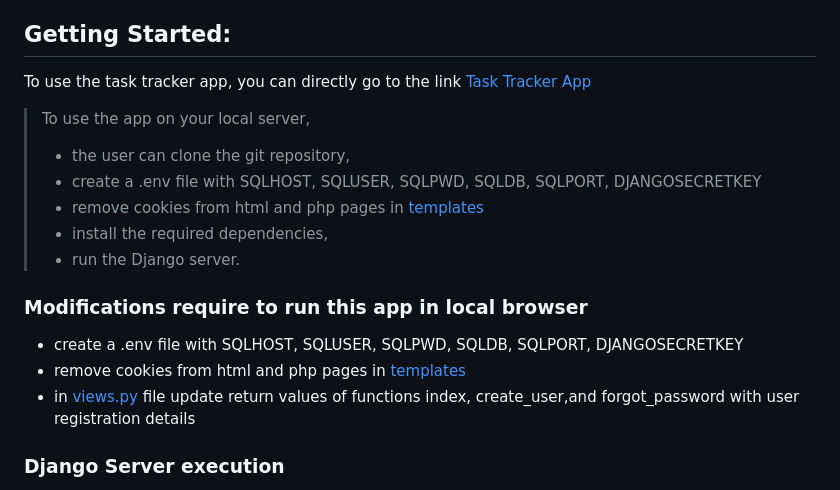
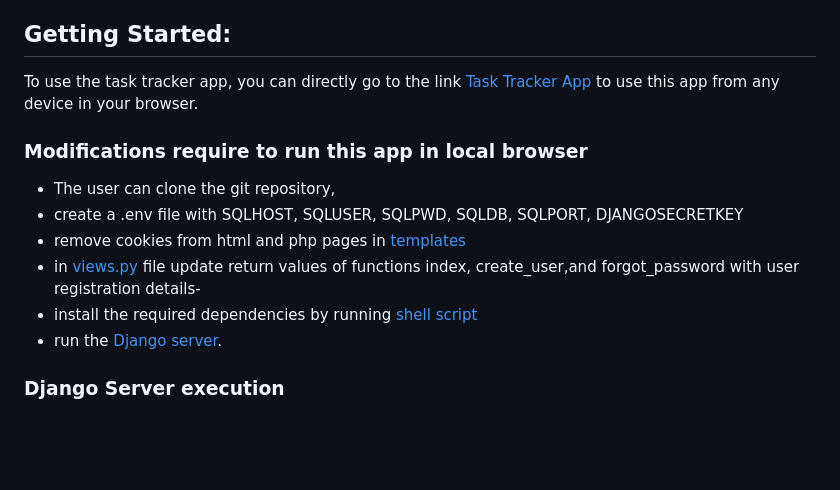
Before and after one commit to divaamahajan/Task-Manager, a Markdown page: README.md, the part around the change. Drawn GitHub-style; blank space fills up the shorter version.

```diff
--- a/README.md
+++ b/README.md
@@ -24,18 +24,15 @@ Our Task Tracker app is built using a combination of several technologies and la
 Overall, the combination of these technologies and languages helped us in building a robust and scalable Task Tracker app, with seamless functionality and user experience.
 
 ## Getting Started:
-To use the task tracker app, you can directly go to the link [Task Tracker App](ec2-54-82-112-252.compute-1.amazonaws.com/login.php)
->To use the app on your local server,
->- the user can clone the git repository,
->- create a .env file with SQLHOST, SQLUSER, SQLPWD, SQLDB, SQLPORT, DJANGOSECRETKEY
->- remove cookies from html and php pages in [templates](https://github.com/divaamahajan/Task-Manager/tree/main/task_manager_django/task_manager_app/templates)
->- install the required dependencies,
->- run the Django server.
+To use the task tracker app, you can directly go to the link [Task Tracker App](ec2-54-82-112-252.compute-1.amazonaws.com/login.php) to use this app from any device in your browser.
 
 ### Modifications require to run this app in local browser
+- The user can clone the git repository,
 - create a .env file with SQLHOST, SQLUSER, SQLPWD, SQLDB, SQLPORT, DJANGOSECRETKEY
 - remove cookies from html and php pages in [templates](https://github.com/divaamahajan/Task-Manager/tree/main/task_manager_django/task_manager_app/templates)
-- in [views.py](https://github.com/divaamahajan/Task-Manager/blob/main/task_manager_django/task_manager_app/views.py) file update return values of functions index, create_user,and forgot_password with user registration details
+- in [views.py](https://github.com/divaamahajan/Task-Manager/blob/main/task_manager_django/task_manager_app/views.py) file update return values of functions index, create_user,and forgot_password with user registration details-
+- install the required dependencies by running [shell script](https://github.com/divaamahajan/Task-Manager/blob/main/install_requirements.sh)
+- run the [Django server](https://github.com/divaamahajan/Task-Manager#django-server-execution).
 
 ### Django Server execution
 1. `source venv_tm/bin/activate` : Activate the virtual environment. This will activate the virtual environment and allow you to access all installed necessary packages for your Django app.
```
